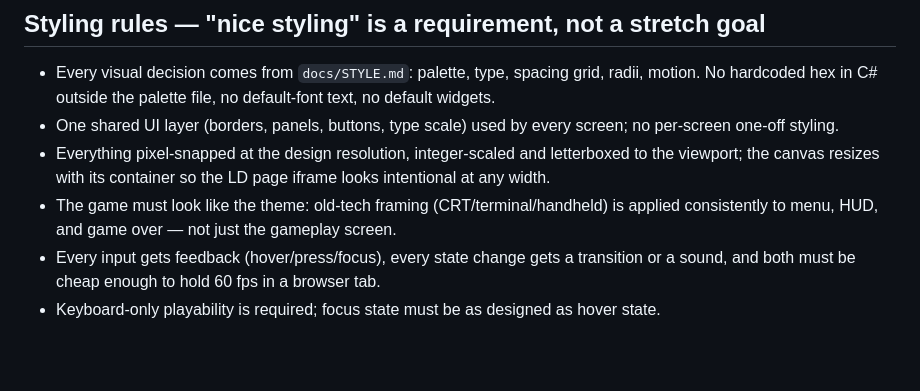
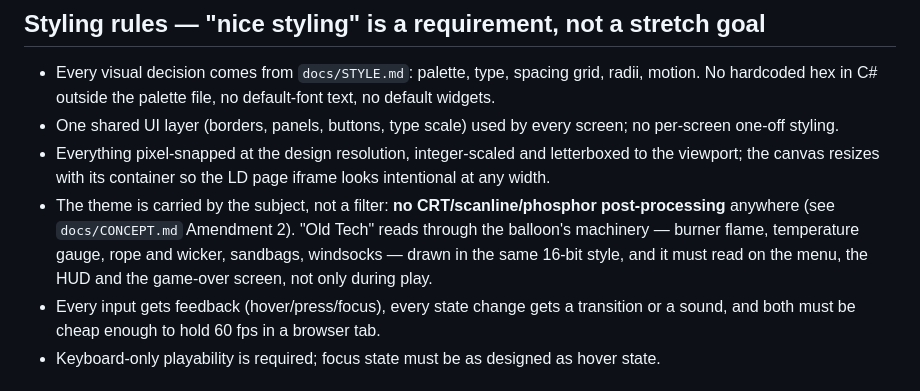
Before and after one commit to SFW-FreeDevelopment/LudumDare60, a Markdown page: AGENTS.md, the part around the change. Rendered like a GitHub page; blank space fills up the shorter version.

Commit message:
docs: theme reads through the balloon's machinery, not a CRT filter
Replaces the CRT/terminal framing rule. No scanlines, phosphor glow, or curved-glass post anywhere; the old-tech read comes from burner, gauge, rope, wicker and sandbags, and must hold on menus and HUD as well as in play.

```diff
--- a/AGENTS.md
+++ b/AGENTS.md
@@ -55,8 +55,10 @@ When behind, cut a feature before cutting polish — one small, sharp, good-look
   one-off styling.
 - Everything pixel-snapped at the design resolution, integer-scaled and letterboxed to the viewport;
   the canvas resizes with its container so the LD page iframe looks intentional at any width.
-- The game must look like the theme: old-tech framing (CRT/terminal/handheld) is applied consistently
-  to menu, HUD, and game over — not just the gameplay screen.
+- The theme is carried by the subject, not a filter: **no CRT/scanline/phosphor post-processing**
+  anywhere (see `docs/CONCEPT.md` Amendment 2). "Old Tech" reads through the balloon's machinery —
+  burner flame, temperature gauge, rope and wicker, sandbags, windsocks — drawn in the same 16-bit
+  style, and it must read on the menu, the HUD and the game-over screen, not only during play.
 - Every input gets feedback (hover/press/focus), every state change gets a transition or a sound,
   and both must be cheap enough to hold 60 fps in a browser tab.
 - Keyboard-only playability is required; focus state must be as designed as hover state.
```
